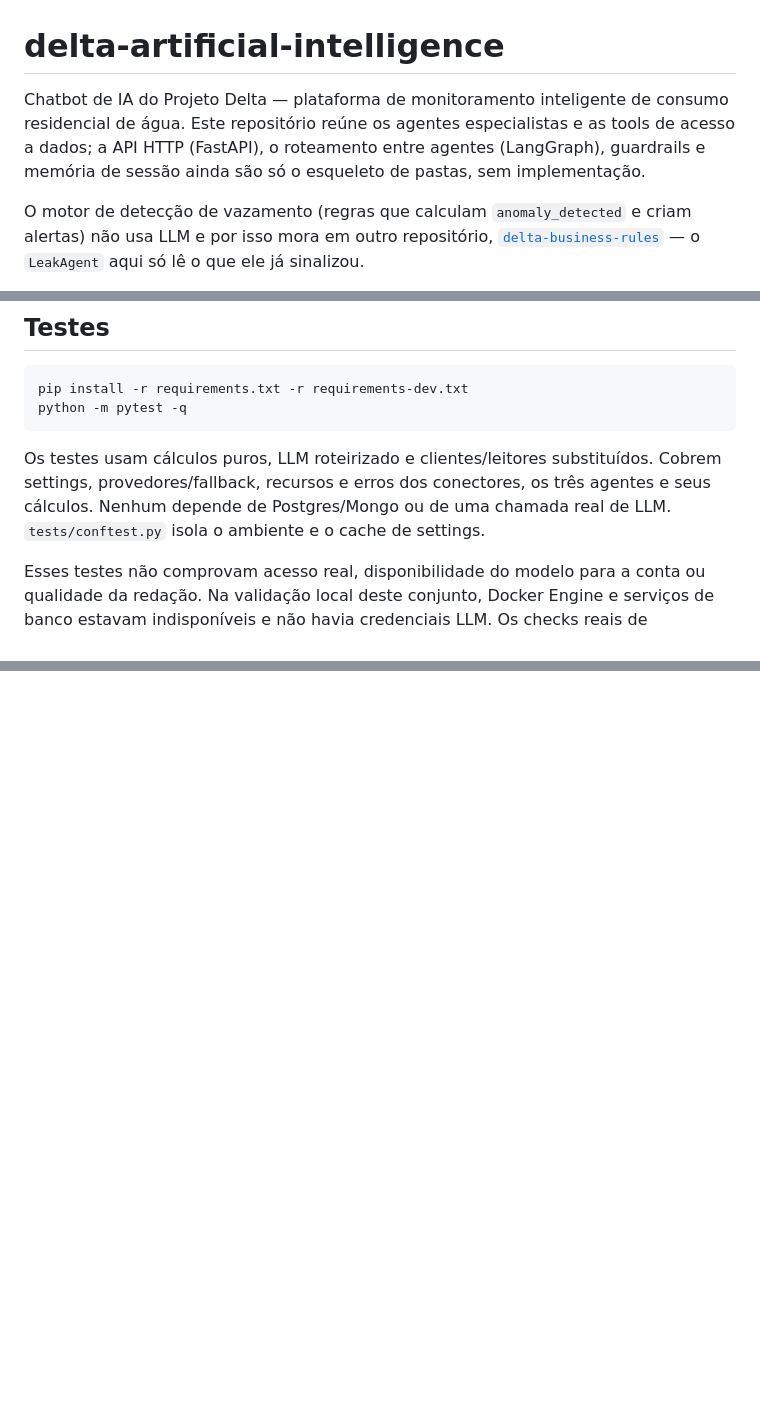
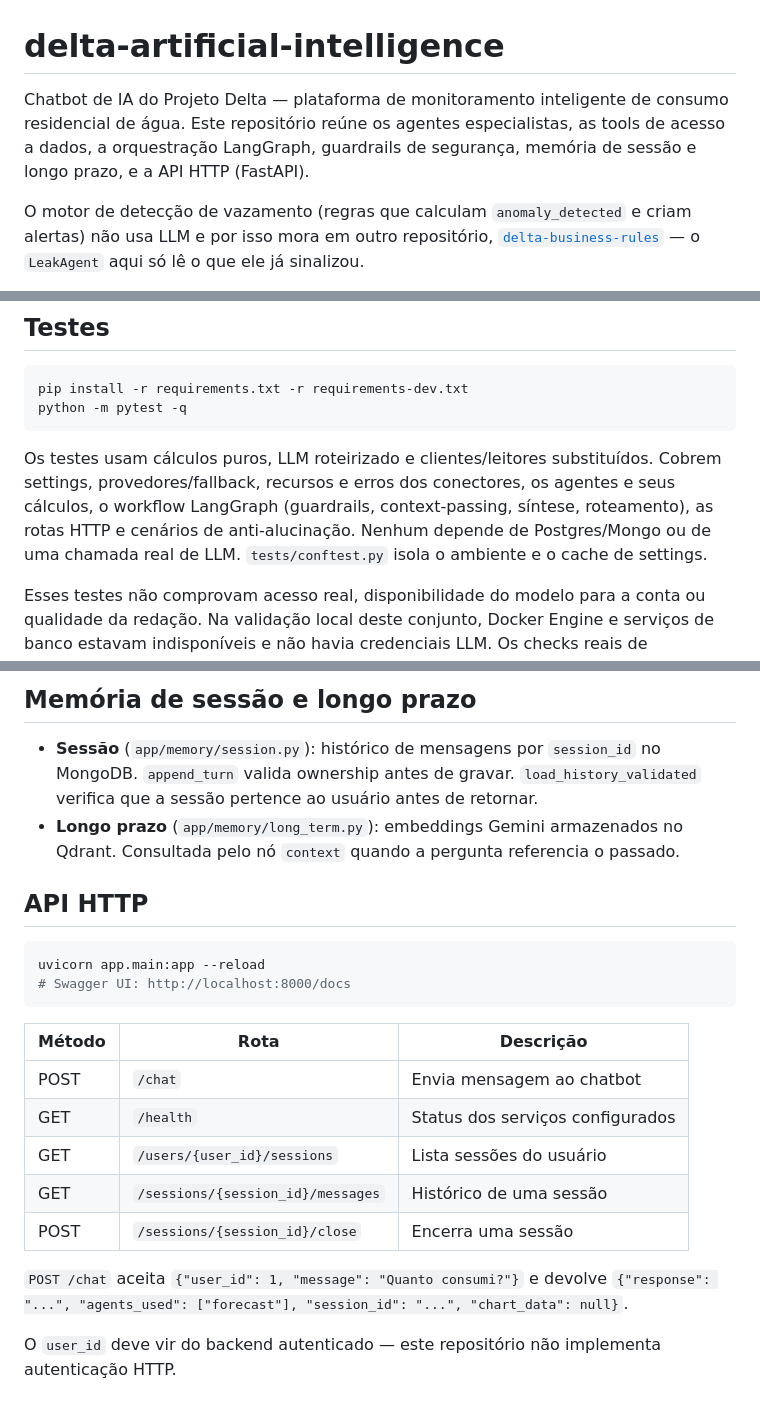
Before and after one commit to delta-app-ofc/delta-artificial-intelligence, a Markdown page: README.md, 3 parts joined by grey strips. Drawn GitHub-style; blank space fills up the shorter version.

Commit message:
docs: atualiza README e AGENTS.md

````diff
--- a/README.md
+++ b/README.md
@@ -1,10 +1,9 @@
 # delta-artificial-intelligence
 
 Chatbot de IA do Projeto Delta — plataforma de monitoramento inteligente de
-consumo residencial de água. Este repositório reúne os agentes especialistas
-e as tools de acesso a dados; a API HTTP (FastAPI), o roteamento entre
-agentes (LangGraph), guardrails e memória de sessão ainda são só o esqueleto
-de pastas, sem implementação.
+consumo residencial de água. Este repositório reúne os agentes especialistas,
+as tools de acesso a dados, a orquestração LangGraph, guardrails de segurança,
+memória de sessão e longo prazo, e a API HTTP (FastAPI).
 
 O motor de detecção de vazamento (regras que calculam `anomaly_detected` e
 criam alertas) não usa LLM e por isso mora em outro repositório,
@@ -88,9 +87,11 @@ python -m pytest -q
 ```
 
 Os testes usam cálculos puros, LLM roteirizado e clientes/leitores substituídos.
-Cobrem settings, provedores/fallback, recursos e erros dos conectores, os três
-agentes e seus cálculos. Nenhum depende de Postgres/Mongo ou de uma chamada
-real de LLM. `tests/conftest.py` isola o ambiente e o cache de settings.
+Cobrem settings, provedores/fallback, recursos e erros dos conectores, os agentes
+e seus cálculos, o workflow LangGraph (guardrails, context-passing, síntese,
+roteamento), as rotas HTTP e cenários de anti-alucinação. Nenhum depende de
+Postgres/Mongo ou de uma chamada real de LLM. `tests/conftest.py` isola o
+ambiente e o cache de settings.
 
 Esses testes não comprovam acesso real, disponibilidade do modelo para a
 conta ou qualidade da redação. Na validação local deste conjunto, Docker
@@ -263,0 +330,28 @@ fontes oficiais estão em [provedores e modelos](docs/llm-models.md).
+## Memória de sessão e longo prazo
+
+- **Sessão** (`app/memory/session.py`): histórico de mensagens por `session_id`
+  no MongoDB. `append_turn` valida ownership antes de gravar. `load_history_validated`
+  verifica que a sessão pertence ao usuário antes de retornar.
+- **Longo prazo** (`app/memory/long_term.py`): embeddings Gemini armazenados no
+  Qdrant. Consultada pelo nó `context` quando a pergunta referencia o passado.
+
+## API HTTP
+
+```bash
+uvicorn app.main:app --reload
+# Swagger UI: http://localhost:8000/docs
+```
+
+| Método | Rota | Descrição |
+|--------|------|-----------|
+| POST | `/chat` | Envia mensagem ao chatbot |
+| GET | `/health` | Status dos serviços configurados |
+| GET | `/users/{user_id}/sessions` | Lista sessões do usuário |
+| GET | `/sessions/{session_id}/messages` | Histórico de uma sessão |
+| POST | `/sessions/{session_id}/close` | Encerra uma sessão |
+
+`POST /chat` aceita `{"user_id": 1, "message": "Quanto consumi?"}` e devolve
+`{"response": "...", "agents_used": ["forecast"], "session_id": "...", "chart_data": null}`.
+
+O `user_id` deve vir do backend autenticado — este repositório não implementa
+autenticação HTTP.
````
Also changed, not shown: other parts of README.md (+68 -3 lines), AGENTS.md (+29 -13 lines).
